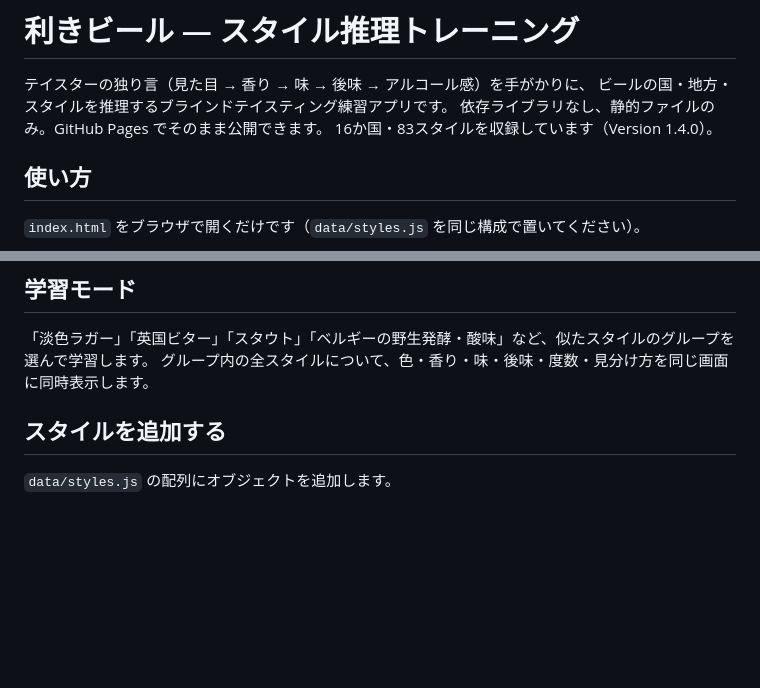
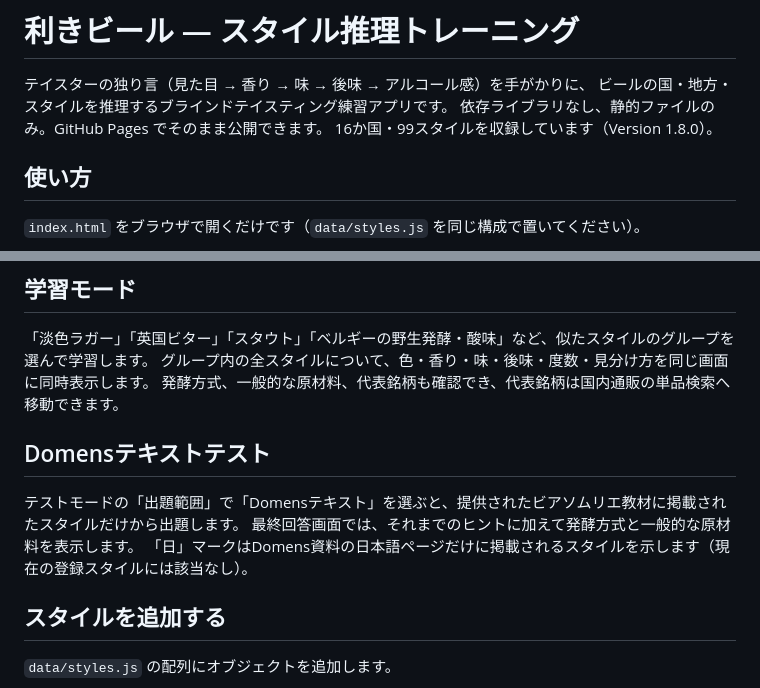
Before and after one commit to wanganbrewing/blind-taste, a Markdown page: README.md, 2 parts joined by grey strips. GitHub-like rendering; blank space fills up the shorter version.

Commit message:
Document Domens course test and reference details

```diff
--- a/README.md
+++ b/README.md
@@ -3,7 +3,7 @@
 テイスターの独り言（見た目 → 香り → 味 → 後味 → アルコール感）を手がかりに、
 ビールの国・地方・スタイルを推理するブラインドテイスティング練習アプリです。
 依存ライブラリなし、静的ファイルのみ。GitHub Pages でそのまま公開できます。
-16か国・83スタイルを収録しています（Version 1.4.0）。
+16か国・99スタイルを収録しています（Version 1.8.0）。
 
 ## 使い方
 
@@ -41,6 +41,13 @@
 
 「淡色ラガー」「英国ビター」「スタウト」「ベルギーの野生発酵・酸味」など、似たスタイルのグループを選んで学習します。
 グループ内の全スタイルについて、色・香り・味・後味・度数・見分け方を同じ画面に同時表示します。
+発酵方式、一般的な原材料、代表銘柄も確認でき、代表銘柄は国内通販の単品検索へ移動できます。
+
+## Domensテキストテスト
+
+テストモードの「出題範囲」で「Domensテキスト」を選ぶと、提供されたビアソムリエ教材に掲載されたスタイルだけから出題します。
+最終回答画面では、それまでのヒントに加えて発酵方式と一般的な原材料を表示します。
+「日」マークはDomens資料の日本語ページだけに掲載されるスタイルを示します（現在の登録スタイルには該当なし）。
 
 ## スタイルを追加する
 
```
